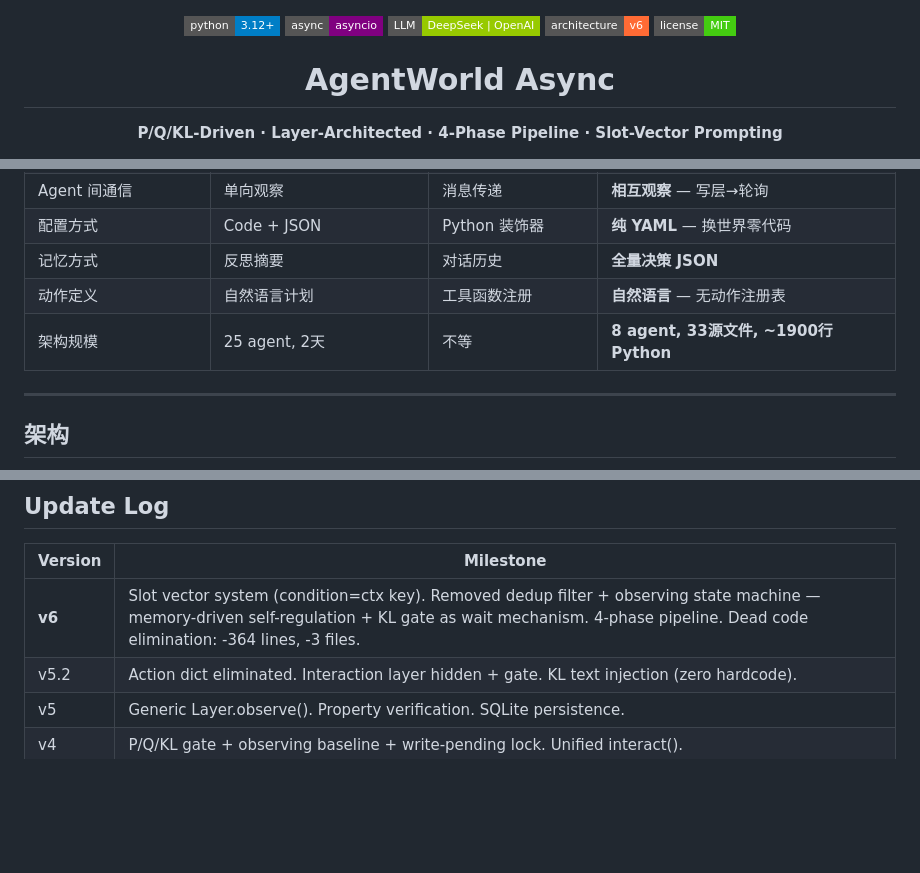
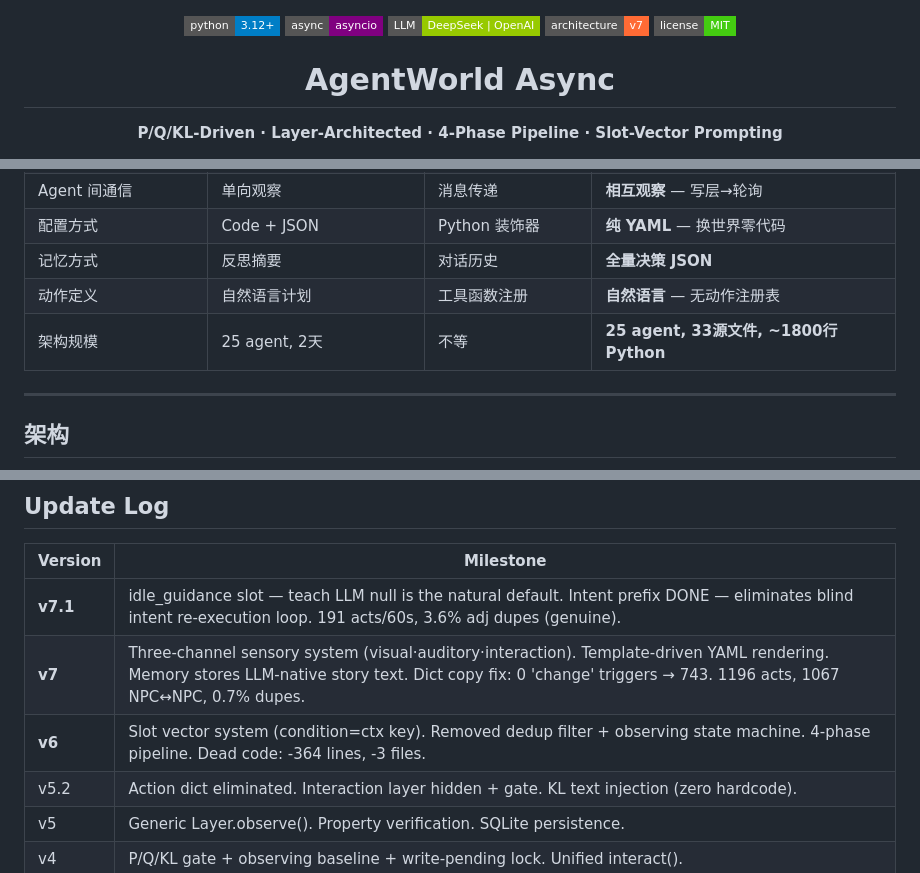
Before and after one commit to flaverse/AgentWorld_Async_UI, a Markdown page: README.md, 3 parts joined by grey strips. Drawn GitHub-style; badges without logos; blank space fills up the shorter version.

```diff
--- a/README.md
+++ b/README.md
@@ -2,7 +2,7 @@
   <img src="https://img.shields.io/badge/python-3.12%2B-blue?style=flat-square" alt="Python">
   <img src="https://img.shields.io/badge/async-asyncio-purple?style=flat-square" alt="Async">
   <img src="https://img.shields.io/badge/LLM-DeepSeek%20|%20OpenAI-green?style=flat-square" alt="LLM">
-  <img src="https://img.shields.io/badge/architecture-v6-ff6b35?style=flat-square" alt="v6">
+  <img src="https://img.shields.io/badge/architecture-v7-ff6b35?style=flat-square" alt="v7">
   <img src="https://img.shields.io/badge/license-MIT-brightgreen?style=flat-square" alt="License">
 </p>
 
@@ -71,7 +72,7 @@
 | 配置方式 | Code + JSON | Python 装饰器 | **纯 YAML** — 换世界零代码 |
 | 记忆方式 | 反思摘要 | 对话历史 | **全量决策 JSON** |
 | 动作定义 | 自然语言计划 | 工具函数注册 | **自然语言** — 无动作注册表 |
-| 架构规模 | 25 agent, 2天 | 不等 | **8 agent, 33源文件, ~1900行 Python** |
+| 架构规模 | 25 agent, 2天 | 不等 | **25 agent, 33源文件, ~1800行 Python** |
 
 ---
 
@@ -505,7 +512,9 @@ python main.py --output trace.json          # Save trace data
 
 | Version | Milestone |
 |---------|-----------|
-| **v6** | Slot vector system (condition=ctx key). Removed dedup filter + observing state machine — memory-driven self-regulation + KL gate as wait mechanism. 4-phase pipeline. Dead code elimination: -364 lines, -3 files. |
+| **v7.1** | idle_guidance slot — teach LLM null is the natural default. Intent prefix DONE — eliminates blind intent re-execution loop. 191 acts/60s, 3.6% adj dupes (genuine). |
+| **v7** | Three-channel sensory system (visual·auditory·interaction). Template-driven YAML rendering. Memory stores LLM-native story text. Dict copy fix: 0 'change' triggers → 743. 1196 acts, 1067 NPC↔NPC, 0.7% dupes. |
+| **v6** | Slot vector system (condition=ctx key). Removed dedup filter + observing state machine. 4-phase pipeline. Dead code: -364 lines, -3 files. |
 | v5.2 | Action dict eliminated. Interaction layer hidden + gate. KL text injection (zero hardcode). |
 | v5 | Generic Layer.observe(). Property verification. SQLite persistence. |
 | v4 | P/Q/KL gate + observing baseline + write-pending lock. Unified interact(). |
```
Also changed, not shown: other parts of README.md (+37 -30 lines).
